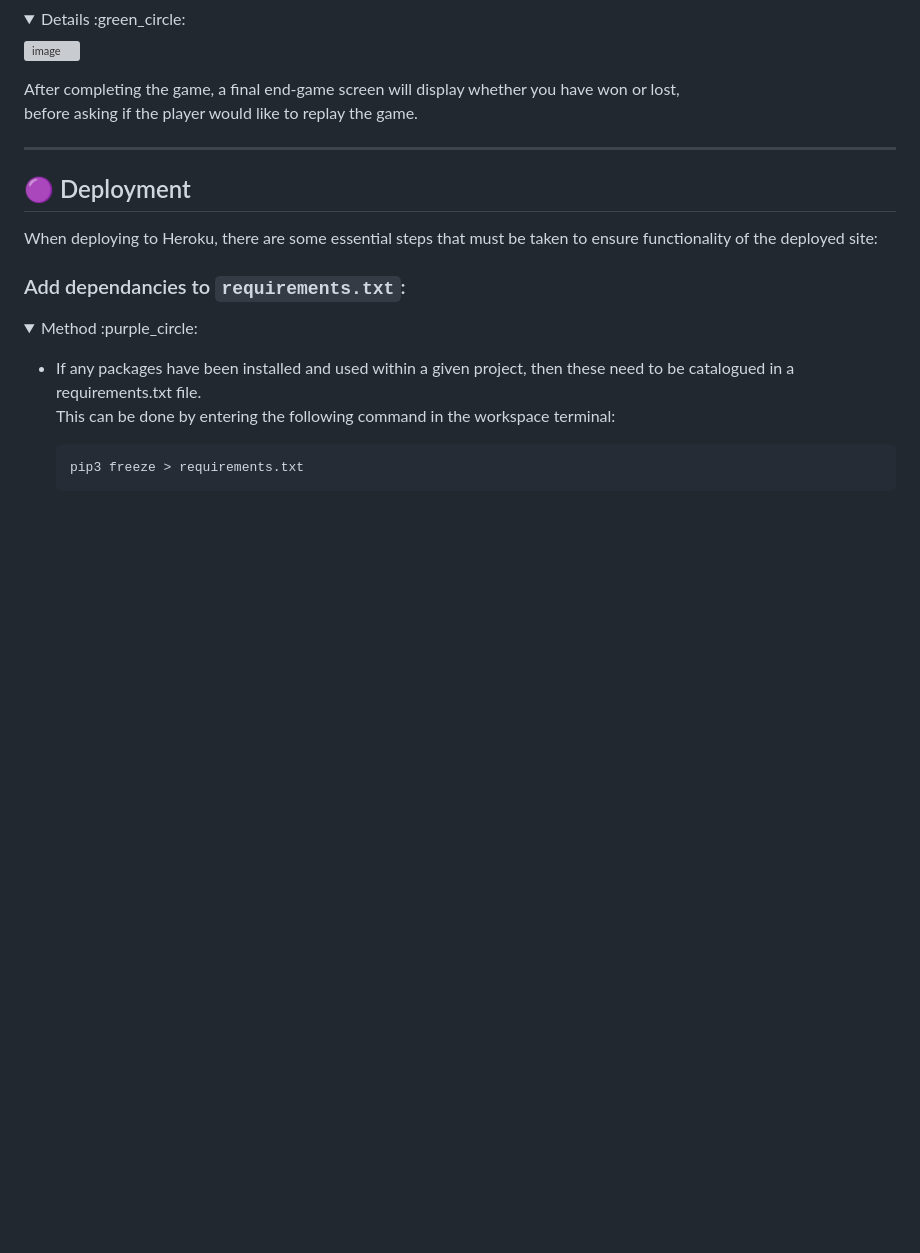
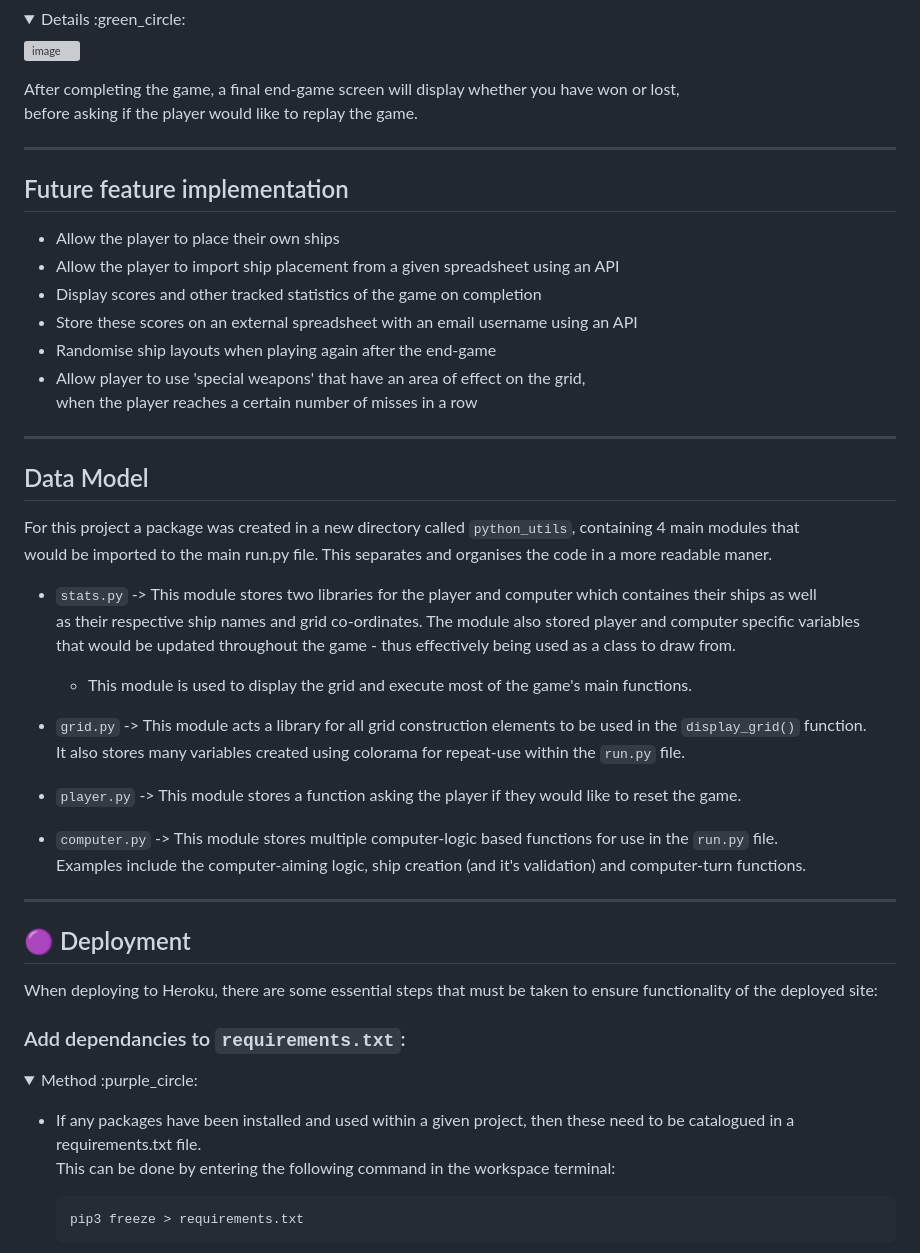
Before and after one commit to Viridi-Machina/battleships, a Markdown page: README.md, the part around the change. Rendered like a GitHub page; folded sections open; blank space fills up the shorter version; grey boxes are pictures that could not be loaded.

Commit message:
readme: add data model details

```diff
--- a/README.md
+++ b/README.md
@@ -156,6 +156,36 @@ In the video clip above, take note of how the computer makes decisions.
 
 <hr>
 
+## Future feature implementation
+- Allow the player to place their own ships
+- Allow the player to import ship placement from a given spreadsheet using an API
+- Display scores and other tracked statistics of the game on completion
+- Store these scores on an external spreadsheet with an email username using an API
+- Randomise ship layouts when playing again after the end-game
+- Allow player to use 'special weapons' that have an area of effect on the grid,<br>
+  when the player reaches a certain number of misses in a row
+
+<hr>
+
+## Data Model
+For this project a package was created in a new directory called `python_utils`, containing 4 main modules that<br>
+would be imported to the main run.py file. This separates and organises the code in a more readable maner.
+
+- `stats.py` -> This module stores two libraries for the player and computer which containes their ships as well<br>
+  as their respective ship names and grid co-ordinates. The module also stored player and computer specific variables<br>
+  that would be updated throughout the game - thus effectively being used as a class to draw from.
+  - This module is used to display the grid and execute most of the game's main functions.
+
+- `grid.py` -> This module acts a library for all grid construction elements to be used in the `display_grid()` function.<br>
+  It also stores many variables created using colorama for repeat-use within the `run.py` file.
+
+- `player.py` -> This module stores a function asking the player if they would like to reset the game.
+
+- `computer.py` -> This module stores multiple computer-logic based functions for use in the `run.py` file.<br>
+  Examples include the computer-aiming logic, ship creation (and it's validation) and computer-turn functions.
+
+<hr>
+
 ## :purple_circle: Deployment
 
 When deploying to Heroku, there are some essential steps that must be taken to ensure functionality of the deployed site:
```
